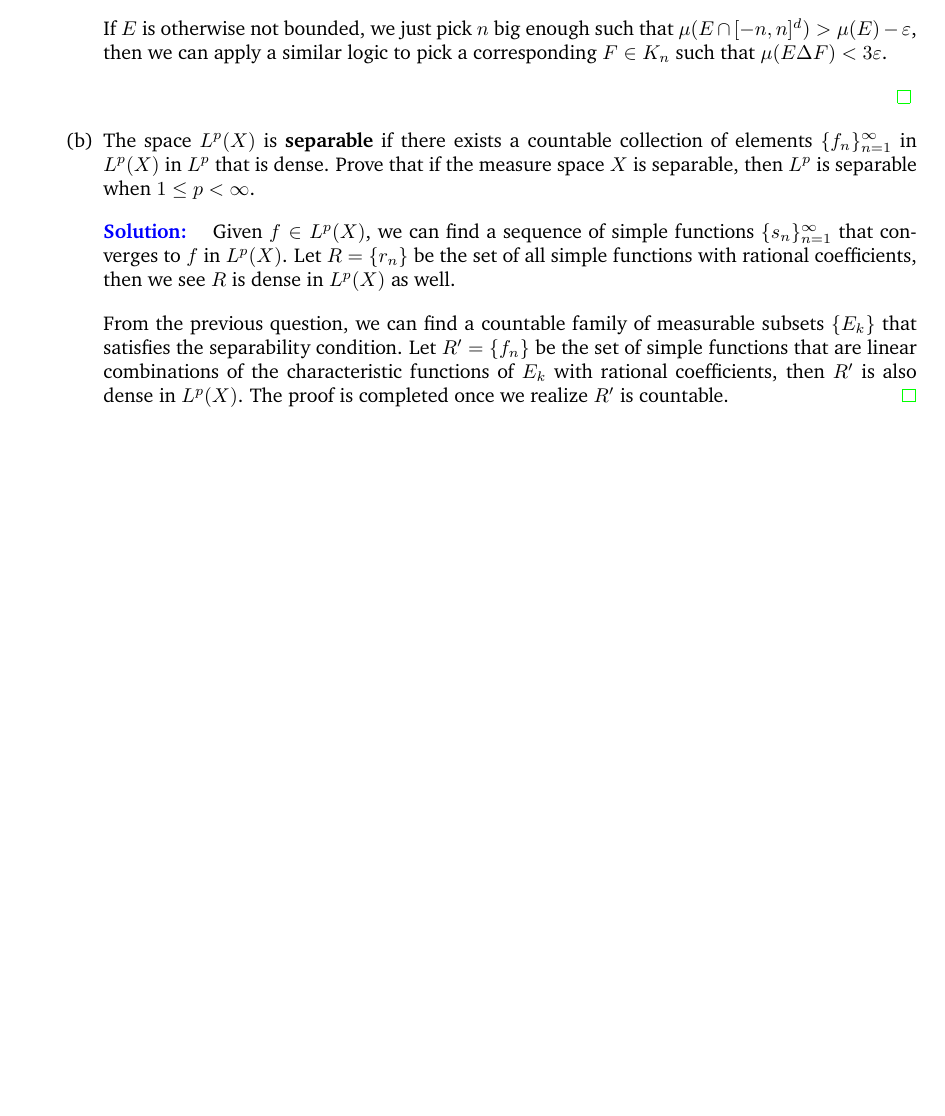
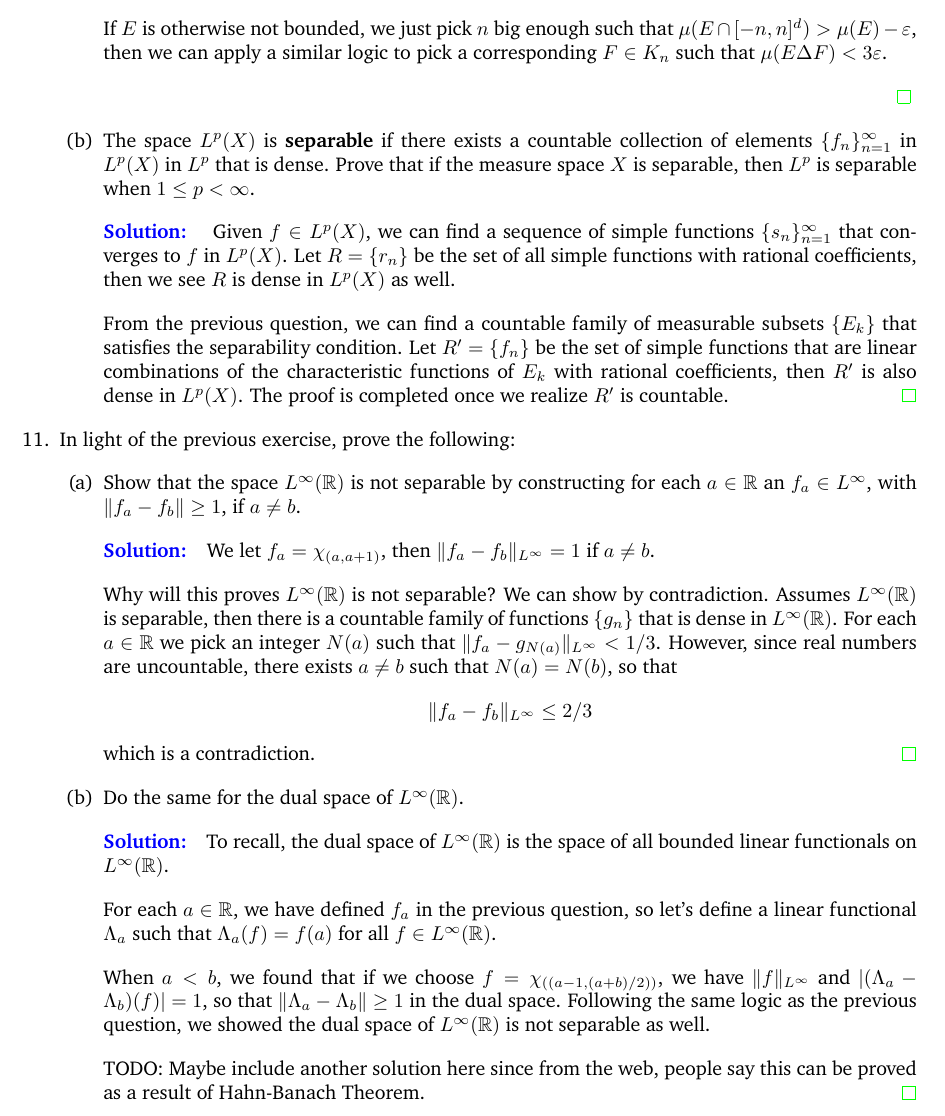
Before and after one commit to KelvinHong/functional-analysis-stein, a LaTeX problem sheet (chapter1-exercises.tex): part of page 8 of 8, cut so that both start at the same text, the shorter picture padded with empty space. Compiled offline with pdfLaTeX.

Commit message:
chapter1 problem11

```diff
--- a/chapter1-exercises.tex
+++ b/chapter1-exercises.tex
@@ -437,6 +437,39 @@
             then $R'$ is also dense in $L^p(X)$. The proof is completed once we realize $R'$ is countable.
         \end{solution}
     \end{enumerate}
+    \item In light of the previous exercise, prove the following:
+    \begin{enumerate}
+        \item Show that the space $L^\infty(\mathbb R)$ is not separable by constructing for each $a\in \mathbb R$ an
+        $f_a\in L^\infty$, with $\|f_a-f_b\|\geq 1$, if $a\neq b$.
+
+        \begin{solution}
+            We let $f_a=\chi_{(a, a+1)}$, then $\|f_a-f_b\|_{L^\infty} = 1$ if $a\neq b$.
+
+            Why will this proves $L^\infty(\mathbb R)$ is not separable? We can show by contradiction.
+            Assumes $L^\infty(\mathbb R)$ is separable, then there is a countable family of functions $\{g_n\}$
+            that is dense in $L^\infty(\mathbb R)$.
+            For each $a\in\mathbb R$ we pick an integer $N(a)$ such that $\|f_a - g_{N(a)}\|_{L^\infty} < 1/3$.
+            However, since real numbers are uncountable, there exists $a\neq b$ such that $N(a)=N(b)$, so that
+            $$\|f_a-f_b\|_{L^\infty} \leq 2/3$$
+            which is a contradiction.
+        \end{solution}
+
+        \item Do the same for the dual space of $L^\infty(\mathbb R)$.
+
+        \begin{solution}
+            To recall, the dual space of $L^\infty(\mathbb R)$ is the space of all bounded linear functionals
+            on $L^\infty(\mathbb R)$.
+
+            For each $a\in \mathbb R$, we have defined $f_a$ in the previous question, so let's define a linear functional
+            $\Lambda_a$ such that $\Lambda_a(f) = f(a)$ for all $f\in L^\infty(\mathbb R)$.
+
+            When $a< b$, we found that if we choose $f=\chi_{((a-1, (a+b)/2))}$, we have $\|f\|_{L^\infty}$ and $|(\Lambda_a-\Lambda_b)(f)| = 1$,
+            so that $\|\Lambda_a - \Lambda_b\|\geq 1$ in the dual space. Following the same logic as the previous question, we showed
+            the dual space of $L^\infty(\mathbb R)$ is not separable as well.
+
+            TODO: Maybe include another solution here since from the web, people say this can be proved as a result of Hahn-Banach Theorem.
+        \end{solution}
+    \end{enumerate}
 \end{enumerate}
 
 
```
Also changed, not shown: chapter1-exercises.pdf.
